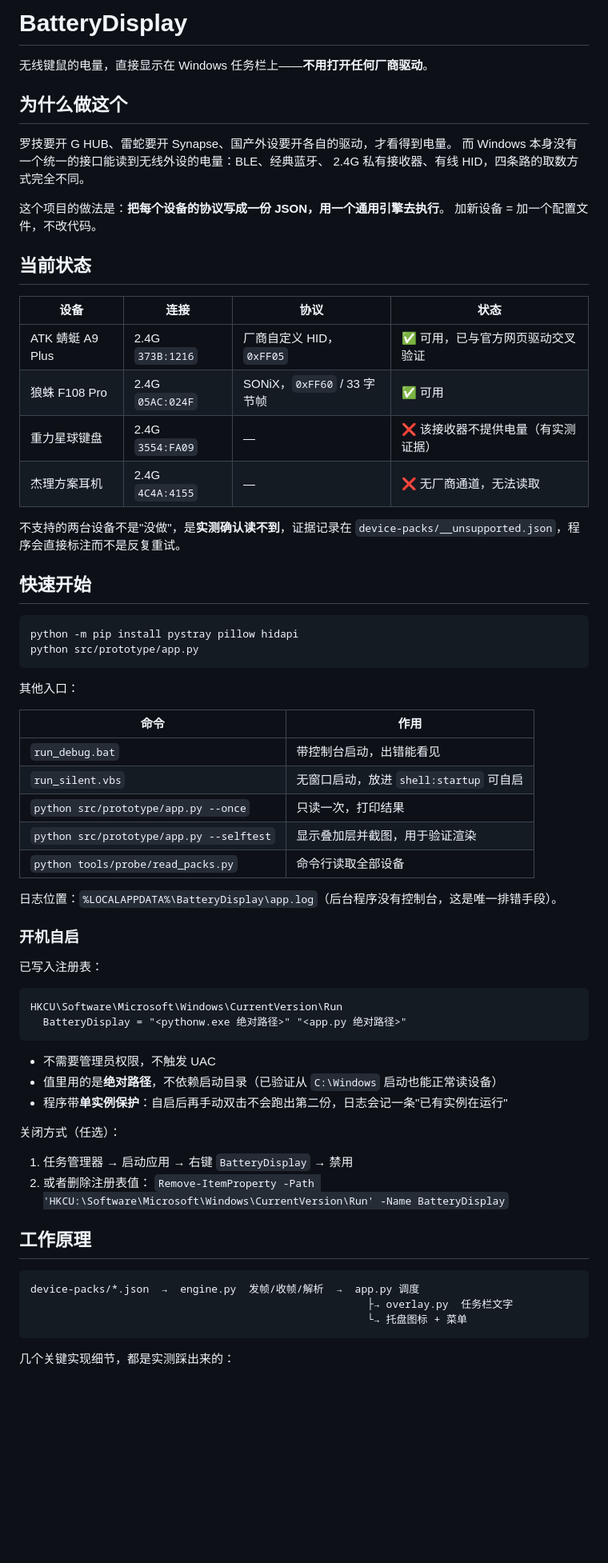
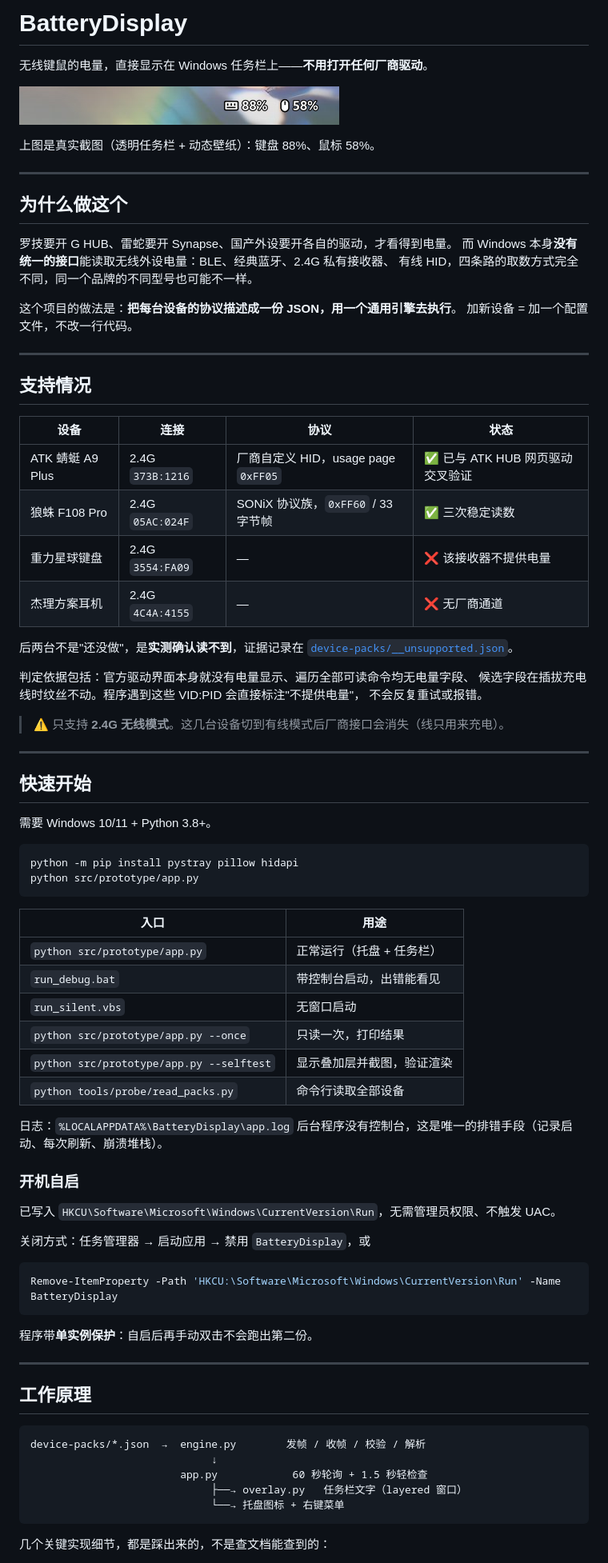
Before and after one commit to Paper-Falcon/batterydisplay, a Markdown page: README.md, the part around one of its changes. Shown at 80% size. GitHub-like rendering; pictures changed too: docs/images/taskbar.png (added); blank space fills up the shorter version.

Commit message:
docs: 重写 README
- 加入真实任务栏截图（裁掉托盘区，避免暴露本机安装的软件）
- 补充设备支持矩阵与不支持设备的判定依据
- 新增「自己加一台设备」三步指南与设备包字段说明
- 记录关键实现要点（layered 顶层窗口 / 不画背景 / 描边文字 / 右对齐通知区）
- 补充开机自启的开启与关闭方式

````diff
--- a/README.md
+++ b/README.md
@@ -2,72 +2,87 @@
 
 无线键鼠的电量，直接显示在 Windows 任务栏上——**不用打开任何厂商驱动**。
 
+![任务栏效果](docs/images/taskbar.png)
+
+上图是真实截图（透明任务栏 + 动态壁纸）：键盘 88%、鼠标 58%。
+
+---
+
 ## 为什么做这个
 
 罗技要开 G HUB、雷蛇要开 Synapse、国产外设要开各自的驱动，才看得到电量。
-而 Windows 本身没有一个统一的接口能读到无线外设的电量：BLE、经典蓝牙、
-2.4G 私有接收器、有线 HID，四条路的取数方式完全不同。
+而 Windows 本身**没有统一的接口**能读取无线外设电量：BLE、经典蓝牙、2.4G 私有接收器、
+有线 HID，四条路的取数方式完全不同，同一个品牌的不同型号也可能不一样。
 
-这个项目的做法是：**把每个设备的协议写成一份 JSON，用一个通用引擎去执行**。
-加新设备 = 加一个配置文件，不改代码。
+这个项目的做法是：**把每台设备的协议描述成一份 JSON，用一个通用引擎去执行**。
+加新设备 = 加一个配置文件，不改一行代码。
 
-## 当前状态
+---
+
+## 支持情况
 
 | 设备 | 连接 | 协议 | 状态 |
 |---|---|---|---|
-| ATK 蜻蜓 A9 Plus | 2.4G `373B:1216` | 厂商自定义 HID，`0xFF05` | ✅ 可用，已与官方网页驱动交叉验证 |
-| 狼蛛 F108 Pro | 2.4G `05AC:024F` | SONiX，`0xFF60` / 33 字节帧 | ✅ 可用 |
-| 重力星球键盘 | 2.4G `3554:FA09` | — | ❌ 该接收器不提供电量（有实测证据） |
-| 杰理方案耳机 | 2.4G `4C4A:4155` | — | ❌ 无厂商通道，无法读取 |
+| ATK 蜻蜓 A9 Plus | 2.4G `373B:1216` | 厂商自定义 HID，usage page `0xFF05` | ✅ 已与 ATK HUB 网页驱动交叉验证 |
+| 狼蛛 F108 Pro | 2.4G `05AC:024F` | SONiX 协议族，`0xFF60` / 33 字节帧 | ✅ 三次稳定读数 |
+| 重力星球键盘 | 2.4G `3554:FA09` | — | ❌ 该接收器不提供电量 |
+| 杰理方案耳机 | 2.4G `4C4A:4155` | — | ❌ 无厂商通道 |
 
-不支持的两台设备不是"没做"，是**实测确认读不到**，证据记录在
-`device-packs/__unsupported.json`，程序会直接标注而不是反复重试。
+后两台不是"还没做"，是**实测确认读不到**，证据记录在
+[`device-packs/__unsupported.json`](device-packs/__unsupported.json)。
+
+判定依据包括：官方驱动界面本身就没有电量显示、遍历全部可读命令均无电量字段、
+候选字段在插拔充电线时纹丝不动。程序遇到这些 VID:PID 会直接标注"不提供电量"，
+不会反复重试或报错。
+
+> ⚠️ 只支持 **2.4G 无线模式**。这几台设备切到有线模式后厂商接口会消失（线只用来充电）。
+
+---
 
 ## 快速开始
+
+需要 Windows 10/11 + Python 3.8+。
 
 ```bash
 python -m pip install pystray pillow hidapi
 python src/prototype/app.py
 ```
 
-其他入口：
-
-| 命令 | 作用 |
+| 入口 | 用途 |
 |---|---|
+| `python src/prototype/app.py` | 正常运行（托盘 + 任务栏） |
 | `run_debug.bat` | 带控制台启动，出错能看见 |
-| `run_silent.vbs` | 无窗口启动，放进 `shell:startup` 可自启 |
+| `run_silent.vbs` | 无窗口启动 |
 | `python src/prototype/app.py --once` | 只读一次，打印结果 |
-| `python src/prototype/app.py --selftest` | 显示叠加层并截图，用于验证渲染 |
+| `python src/prototype/app.py --selftest` | 显示叠加层并截图，验证渲染 |
 | `python tools/probe/read_packs.py` | 命令行读取全部设备 |
 
-日志位置：`%LOCALAPPDATA%\BatteryDisplay\app.log`（后台程序没有控制台，这是唯一排错手段）。
+日志：`%LOCALAPPDATA%\BatteryDisplay\app.log`
+后台程序没有控制台，这是唯一的排错手段（记录启动、每次刷新、崩溃堆栈）。
 
 ### 开机自启
 
-已写入注册表：
+已写入 `HKCU\Software\Microsoft\Windows\CurrentVersion\Run`，无需管理员权限、不触发 UAC。
 
-```
-HKCU\Software\Microsoft\Windows\CurrentVersion\Run
-  BatteryDisplay = "<pythonw.exe 绝对路径>" "<app.py 绝对路径>"
+关闭方式：任务管理器 → 启动应用 → 禁用 `BatteryDisplay`，或
+
+```powershell
+Remove-ItemProperty -Path 'HKCU:\Software\Microsoft\Windows\CurrentVersion\Run' -Name BatteryDisplay
 ```
 
-- 不需要管理员权限，不触发 UAC
-- 值里用的是**绝对路径**，不依赖启动目录（已验证从 `C:\Windows` 启动也能正常读设备）
-- 程序带**单实例保护**：自启后再手动双击不会跑出第二份，日志会记一条"已有实例在运行"
+程序带**单实例保护**：自启后再手动双击不会跑出第二份。
 
-关闭方式（任选）：
-
-1. 任务管理器 → 启动应用 → 右键 `BatteryDisplay` → 禁用
-2. 或者删除注册表值：
-   `Remove-ItemProperty -Path 'HKCU:\Software\Microsoft\Windows\CurrentVersion\Run' -Name BatteryDisplay`
+---
 
 ## 工作原理
 
 ```
-device-packs/*.json  →  engine.py  发帧/收帧/解析  →  app.py 调度
-                                                      ├→ overlay.py  任务栏文字
-                                                      └→ 托盘图标 + 菜单
+device-packs/*.json  →  engine.py        发帧 / 收帧 / 校验 / 解析
+                             ↓
+                        app.py            60 秒轮询 + 1.5 秒轻检查
+                             ├──→ overlay.py   任务栏文字（layered 窗口）
+                             └──→ 托盘图标 + 右键菜单
 ```
 
-几个关键实现细节，都是实测踩出来的：
+几个关键实现细节，都是踩出来的，不是查文档能查到的：
 
````
Also changed, not shown: other parts of README.md (+122 -13 lines), docs/images/taskbar-loading.png (added).
